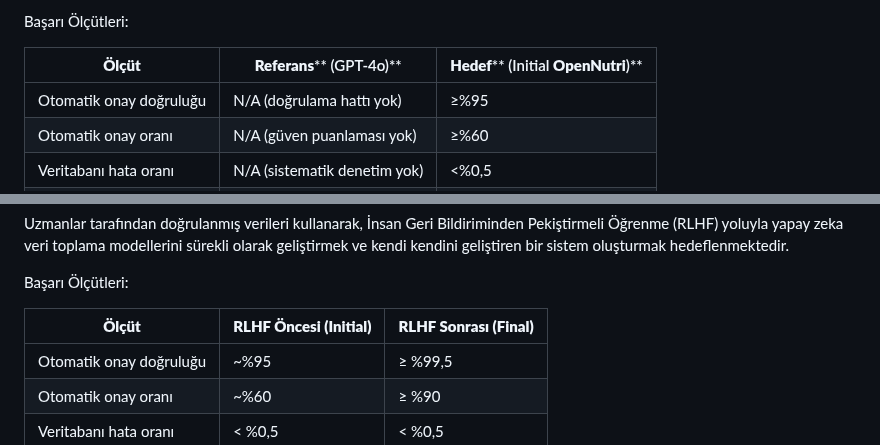
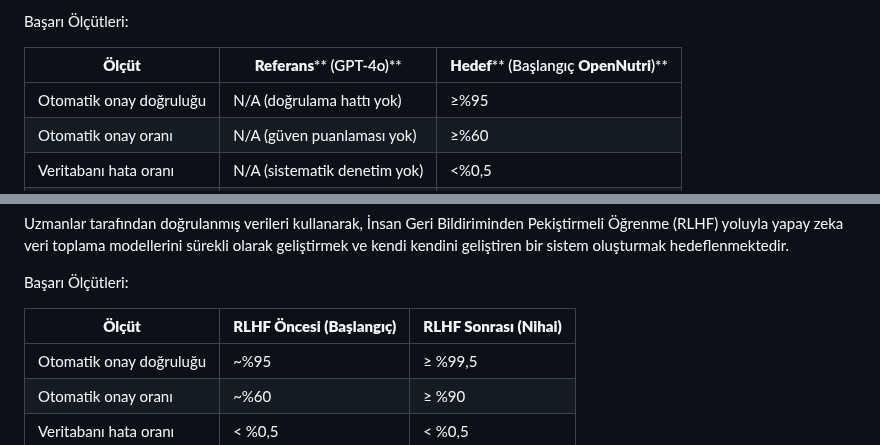
Before and after one commit to ArcielB/OpenNutri, a Markdown page: OpenNutriLatestVersion.md, 2 parts joined by grey strips. GitHub-like rendering.

Commit message:
TR: translate leaked "Initial/Final" table headers (Başlangıç/Nihai)
§2.2 metric tables had English "Initial"/"Final" inside Turkish headers.

Co-Authored-By: Claude Fable 5 <noreply@anthropic.com>

```diff
--- a/OpenNutriLatestVersion.md
+++ b/OpenNutriLatestVersion.md
@@ -138,7 +138,7 @@ The baseline reflects a leading general-purpose commercial LLM applied without a
 
 Başarı Ölçütleri:
 
-| **Ölçüt** | **Referans**** (GPT-4o)** | **Hedef**** (Initial ****OpenNutri****)** |
+| **Ölçüt** | **Referans**** (GPT-4o)** | **Hedef**** (Başlangıç ****OpenNutri****)** |
 | --- | --- | --- |
 | Otomatik onay doğruluğu | N/A (doğrulama hattı yok) | ≥%95 |
 | Otomatik onay oranı | N/A (güven puanlaması yok) | ≥%60 |
@@ -216,7 +216,7 @@ Uzmanlar tarafından doğrulanmış verileri kullanarak, İnsan Geri Bildirimind
 
 Başarı Ölçütleri:
 
-| **Ölçüt** | **RLHF ****Öncesi**** (Initial)** | **RLHF ****Sonrası**** (Final)** |
+| **Ölçüt** | **RLHF ****Öncesi**** (Başlangıç)** | **RLHF ****Sonrası**** (Nihai)** |
 | --- | --- | --- |
 | Otomatik onay doğruluğu | ~%95 | ≥ %99,5 |
 | Otomatik onay oranı | ~%60 | ≥ %90 |
```
